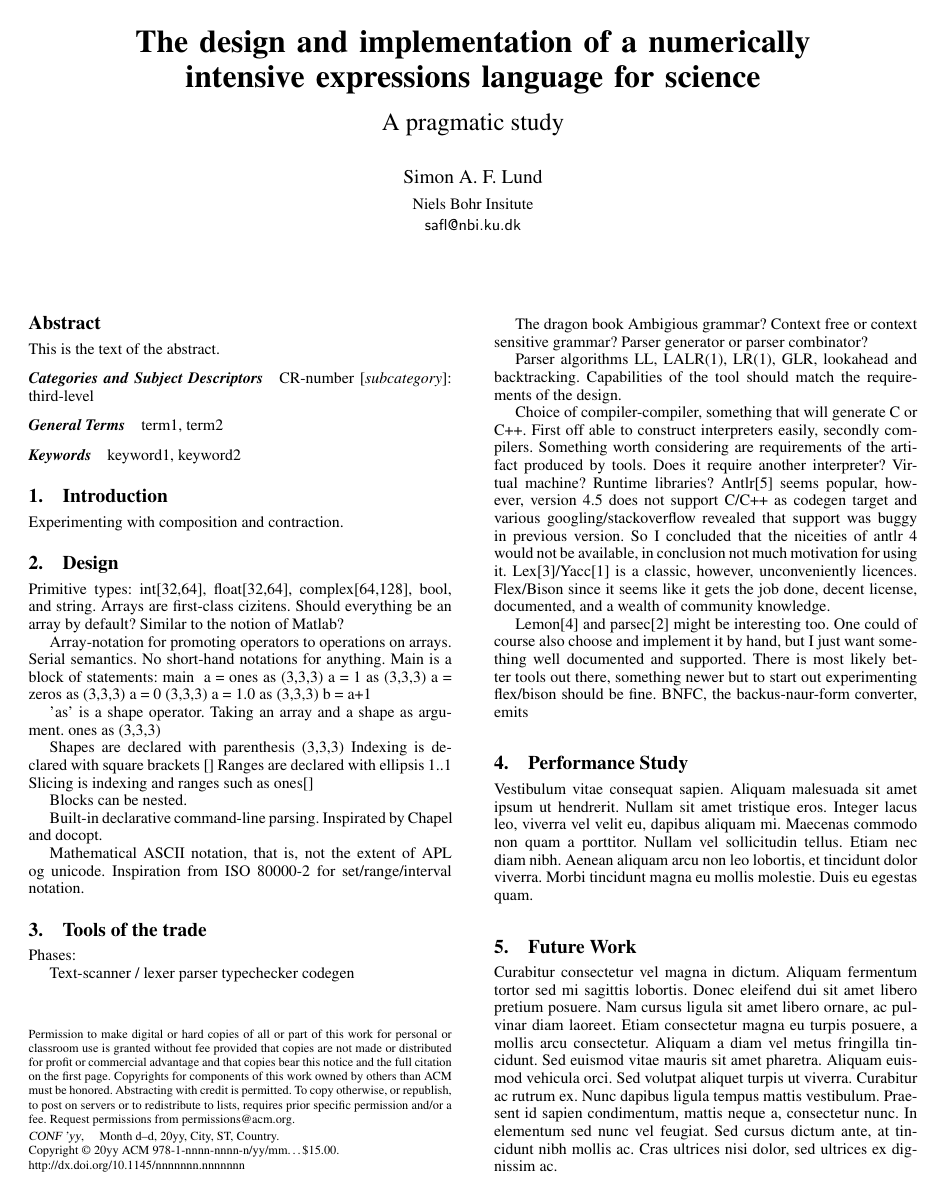
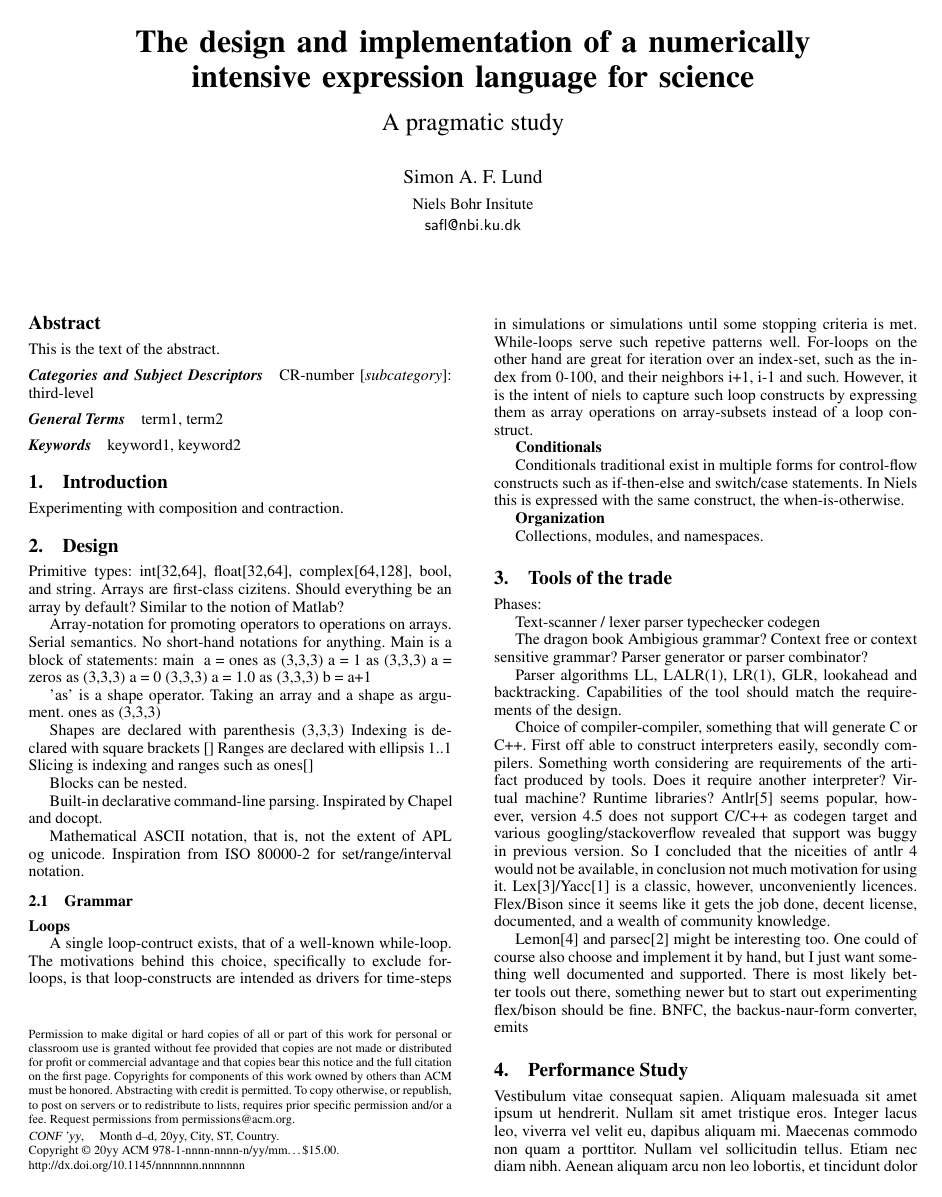
Before and after one commit to bh107/niels, a LaTeX paper (doc/niels.tex): page 1 of 2. Compiled offline with pdfLaTeX; a missing font is replaced by an installed copy or a similar font.

Commit message:
Fixed function call, some updates to docs.

```diff
--- a/doc/niels.tex
+++ b/doc/niels.tex
@@ -55,7 +55,7 @@
 \titlebanner{banner above paper title}        % These are ignored unless
 \preprintfooter{short description of paper}   % 'preprint' option specified.
 
-\title{The design and implementation of a numerically intensive expressions language for science}
+\title{The design and implementation of a numerically intensive expression language for science}
 \subtitle{A pragmatic study}
 
 \authorinfo{Simon A. F. Lund}
@@ -114,6 +114,21 @@ Built-in declarative command-line parsing. Inspirated by Chapel and docopt.
 
 Mathematical ASCII notation, that is, not the extent of APL og unicode.
 Inspiration from ISO 80000-2 for set/range/interval notation.
+
+\subsection{Grammar}
+
+\textbf{Loops}
+
+A single loop-contruct exists, that of a well-known while-loop. The motivations behind this choice, specifically to exclude for-loops, is that loop-constructs are intended as drivers for time-steps in simulations or simulations until some stopping criteria is met. While-loops serve such repetive patterns well. For-loops on the other hand are great for iteration over an index-set, such as the index from 0-100, and their neighbors i+1, i-1 and such.
+However, it is the intent of niels to capture such loop constructs by expressing them as array operations on array-subsets instead of a loop construct.
+
+\textbf{Conditionals}
+
+Conditionals traditional exist in multiple forms for control-flow constructs such as if-then-else and switch/case statements. In Niels this is expressed with the same construct, the when-is-otherwise.
+
+\textbf{Organization}
+
+Collections, modules, and namespaces.
 
 \section{Tools of the trade}
 
```
Also changed, not shown: 4 other files.
